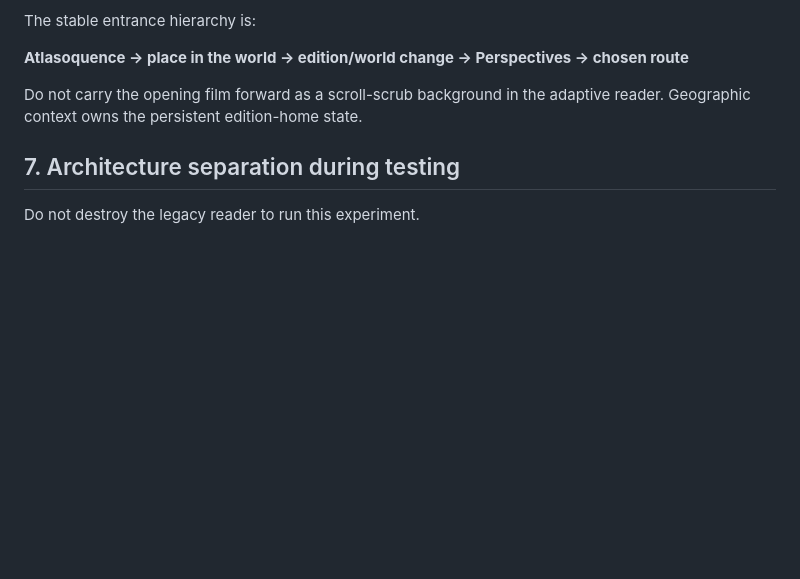
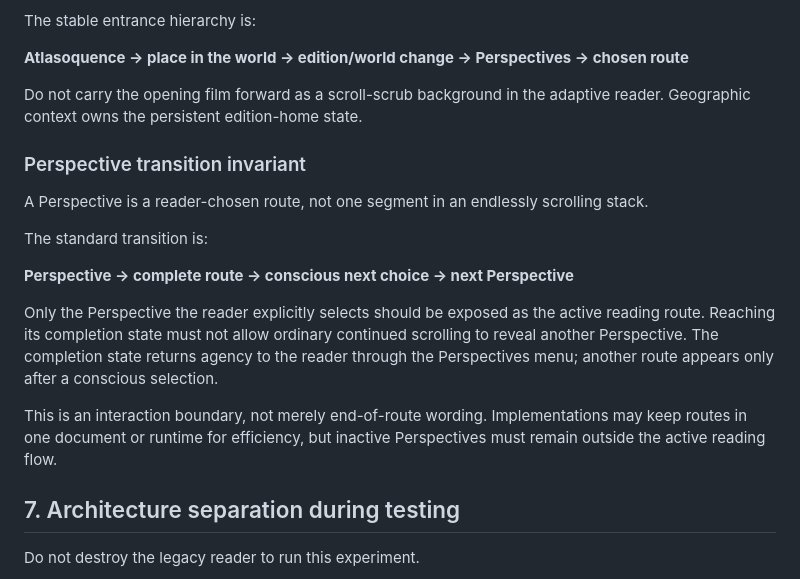
Before and after one commit to oroknows-arch1/atlas-of-consequences, a Markdown page: ATLASOQUENCE-ADAPTIVE-READER-WORKFLOW.md, the part around the change. Drawn GitHub-style; blank space fills up the shorter version.

Commit message:
Lock conscious perspective transition invariant

```diff
--- a/ATLASOQUENCE-ADAPTIVE-READER-WORKFLOW.md
+++ b/ATLASOQUENCE-ADAPTIVE-READER-WORKFLOW.md
@@ -113,6 +113,19 @@ The stable entrance hierarchy is:
 **Atlasoquence → place in the world → edition/world change → Perspectives → chosen route**
 
 Do not carry the opening film forward as a scroll-scrub background in the adaptive reader. Geographic context owns the persistent edition-home state.
+
+
+### Perspective transition invariant
+
+A Perspective is a reader-chosen route, not one segment in an endlessly scrolling stack.
+
+The standard transition is:
+
+**Perspective → complete route → conscious next choice → next Perspective**
+
+Only the Perspective the reader explicitly selects should be exposed as the active reading route. Reaching its completion state must not allow ordinary continued scrolling to reveal another Perspective. The completion state returns agency to the reader through the Perspectives menu; another route appears only after a conscious selection.
+
+This is an interaction boundary, not merely end-of-route wording. Implementations may keep routes in one document or runtime for efficiency, but inactive Perspectives must remain outside the active reading flow.
 
 ## 7. Architecture separation during testing
 
```
